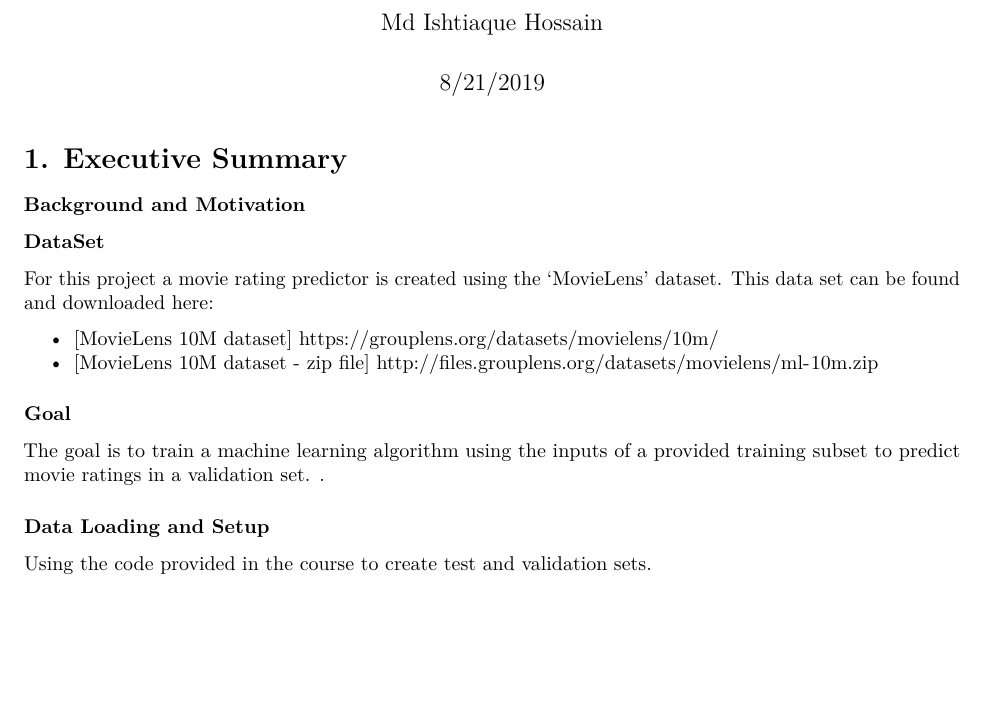
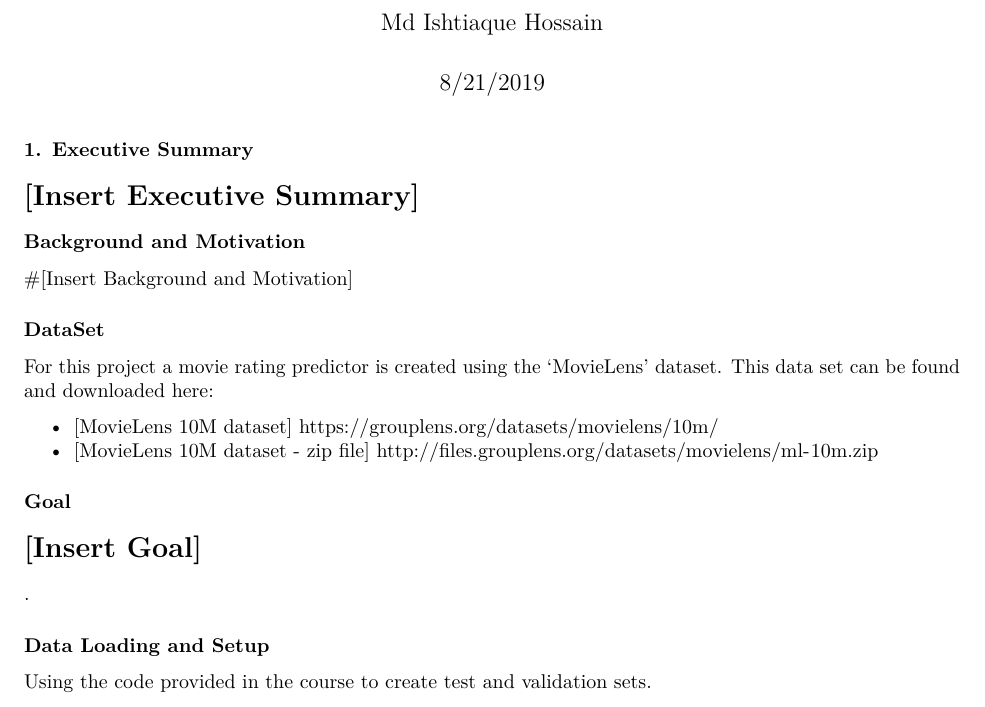
Before and after one commit to ishtihoss/datasciencecapstone, an R Markdown document (movielensreport_rmarkdown.Rmd): part of page 1 of 3, cut so that both start at the same text, the shorter picture padded with empty space. Rendered offline with R 4.5, knitr and Pandoc, then LaTeX, with nearby package versions; some code elsewhere in the file could not run offline.

Commit message:
minor changes to movielens report

````diff
--- a/movielensreport_rmarkdown.Rmd
+++ b/movielensreport_rmarkdown.Rmd
@@ -9,9 +9,14 @@ output: pdf_document
 knitr::opts_chunk$set(echo = TRUE)
 ```
 
-# 1. Executive Summary
+### 1. Executive Summary
+
+# [Insert Executive Summary]
+
 
 ### Background and Motivation
+
+#[Insert Background and Motivation]
 
 
 ### DataSet
@@ -21,7 +26,8 @@ For this project a movie rating predictor is created using the 'MovieLens' datas
   - [MovieLens 10M dataset - zip file] http://files.grouplens.org/datasets/movielens/ml-10m.zip
 
 ### Goal
-The goal is to train a machine learning algorithm using the inputs of a provided training subset to predict movie ratings in a validation set.
+
+# [Insert Goal]
 .
 
 ### Data Loading and Setup
````
Also changed, not shown: movielensreport_rmarkdown.Rmd (2 more changed lines).
